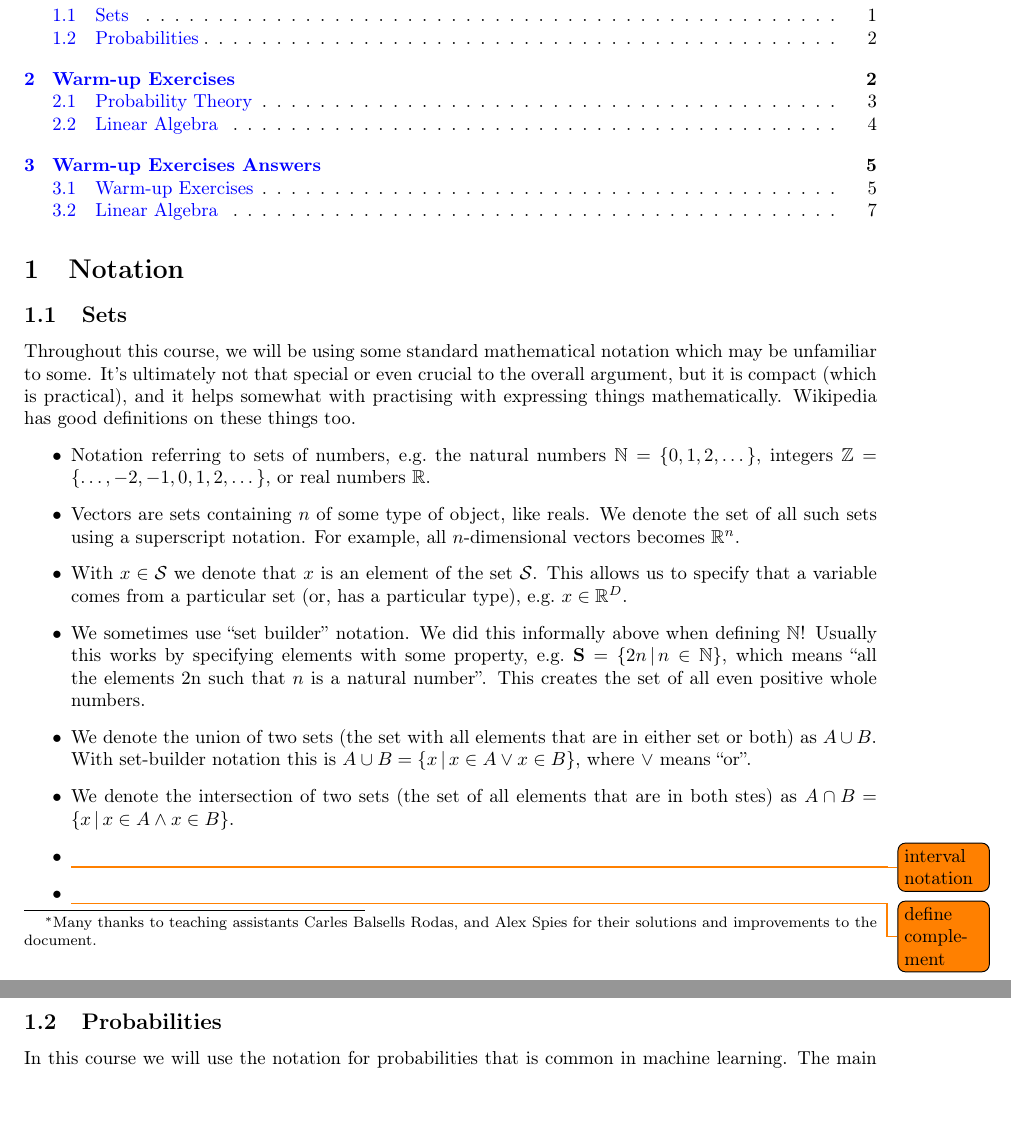
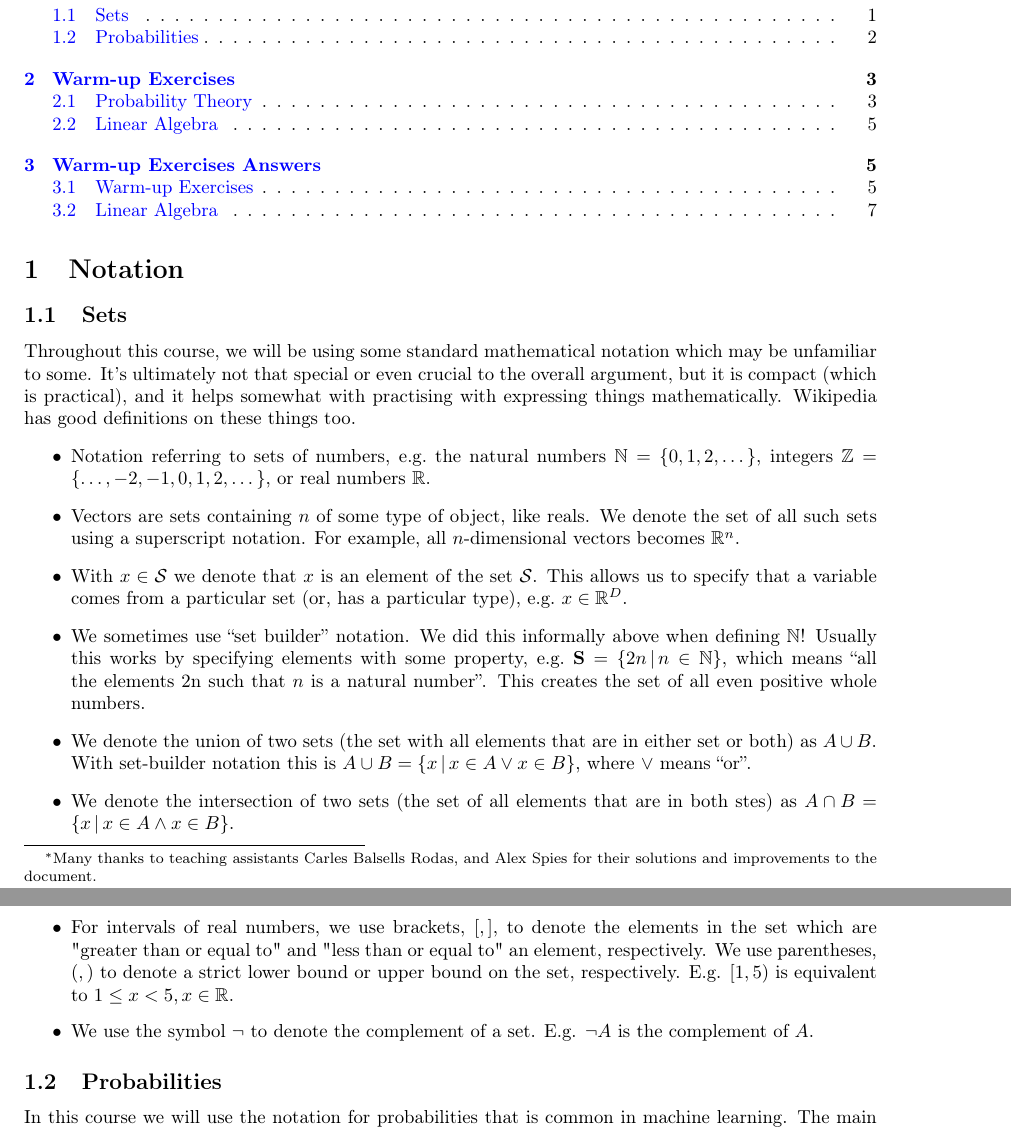
Before and after one commit to markvdw/mml-autumn-2022, a LaTeX problem sheet (exercises/exercises.tex): two parts of pages 1 and 2 of 7 before the commit and two parts of pages 1 and 2 of 8 after it, joined at a grey line, cut so that both start at the same text. Compiled offline with pdfLaTeX.

Commit message:
notation for intervals and complement

```diff
--- a/exercises/exercises.tex
+++ b/exercises/exercises.tex
@@ -87,8 +87,8 @@ Throughout this course, we will be using some standard mathematical notation whi
 \item We sometimes use ``set builder'' notation. We did this informally above when defining $\mathbb N$! Usually this works by specifying elements with some property, e.g.~$\mathbf S = \{2n \,|\, n \in \mathbb N\}$, which means ``all the elements 2n such that $n$ is a natural number''. This creates the set of all even positive whole numbers.
 \item We denote the union of two sets (the set with all elements that are in either set or both) as $A \cup B$. With set-builder notation this is $A \cup B = \{x\,|\,x\in A \vee x\in B\}$, where $\vee$ means ``or''.
 \item We denote the intersection of two sets (the set of all elements that are in both stes) as $A \cap B = \{x\,|\,x\in A \wedge x\in B\}$.
-\item \todo{interval notation}
-\item \todo{define complement}
+\item For intervals of real numbers, we use brackets, $[,]$, to denote the elements in the set which are "greater than or equal to" and "less than or equal to" an element, respectively. We use parentheses, $(,)$ to denote a strict lower bound or upper bound on the set, respectively. E.g. $[1,5)$ is equivalent to $1 \leq x < 5, x\in\mathbb{R}$.
+\item We use the symbol $\neg$ to denote the complement of a set. E.g. $\neg A$ is the complement of $A$.
 \end{itemize}
 
 \subsection{Probabilities}
```
